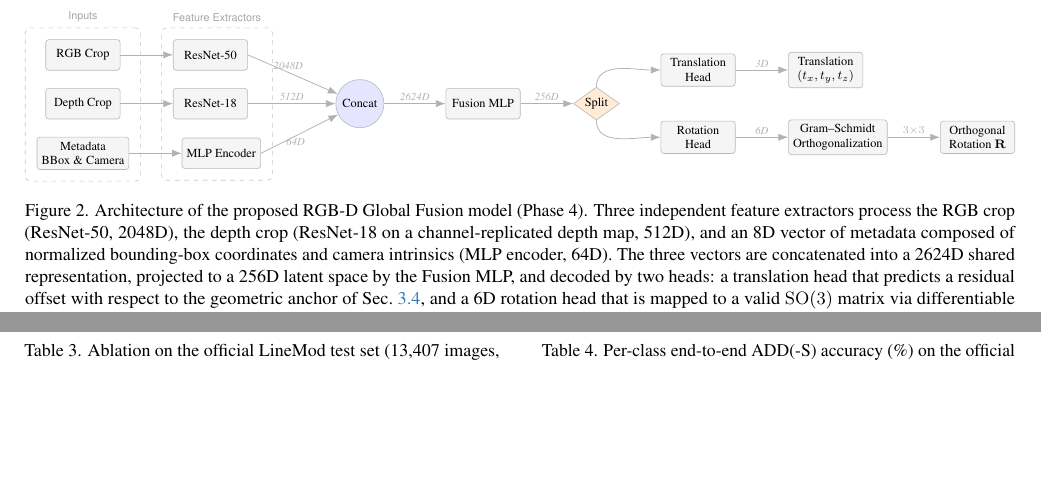
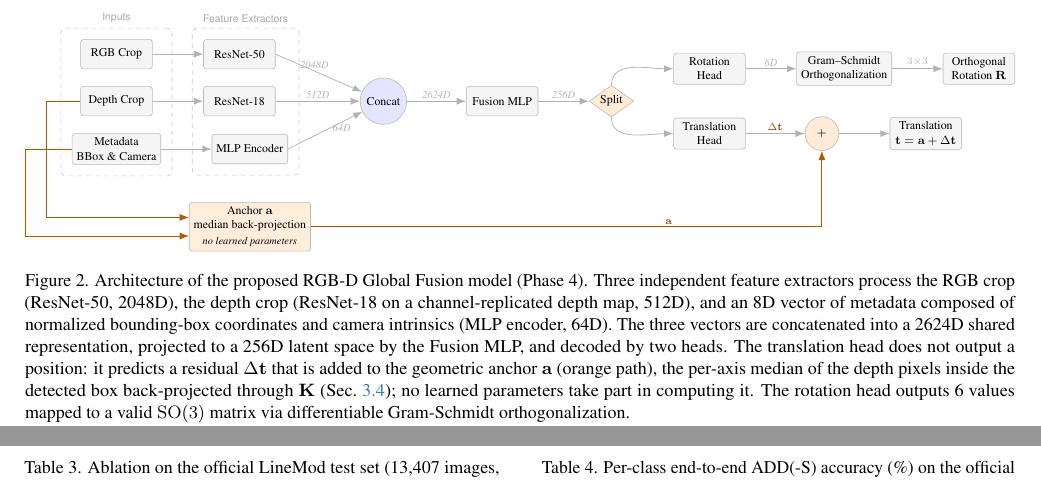
Before and after one commit to AlbeMiglio/AML, a LaTeX paper (report/main.tex, which reads report/3_method.tex): two parts of pages 5 and 7 of 9, joined at a grey line, cut so that both start at the same text, the shorter picture padded with empty space. Compiled offline with pdfLaTeX.

Commit message:
report: show the geometric anchor in the architecture figure

```diff
--- a/report/3_method.tex
+++ b/report/3_method.tex
@@ -81,12 +81,17 @@ To overcome the inherent depth ambiguity of monocular vision, we introduce a mul
     node distance=4mm and 12mm,
     blk/.style={draw=gray!55, rounded corners=2pt, fill=gray!8, align=center,
                 minimum height=7mm, minimum width=17mm, inner sep=3pt},
+    geo/.style={blk, fill=orange!14},
     cat/.style={draw=gray!55, circle, fill=blue!10, align=center,
                 minimum size=11mm, inner sep=1pt},
+    sumn/.style={draw=gray!55, circle, fill=orange!16, align=center,
+                minimum size=8mm, inner sep=1pt},
     spl/.style={draw=gray!55, diamond, aspect=1.4, fill=orange!16, align=center,
                 inner sep=1pt, minimum size=7mm},
     fl/.style={->, draw=gray!60, line width=0.5pt},
+    gfl/.style={->, draw=orange!70!black, line width=0.6pt},
     dlab/.style={font=\scriptsize\itshape, text=gray!60, inner sep=1.5pt},
+    glab/.style={font=\scriptsize\itshape, text=orange!60!black, inner sep=1.5pt},
 ]
     % inputs
     \node[blk] (rgb) {RGB Crop};
@@ -100,27 +105,37 @@ To overcome the inherent depth ambiguity of monocular vision, we introduce a mul
     \node[cat, right=20mm of r18] (cat) {Concat};
     \node[blk, right=14mm of cat] (fus) {Fusion MLP};
     \node[spl, right=of fus] (spl) {Split};
-        % heads
-        \node[blk, above right=2mm and 12mm of spl] (th) {Translation\\Head};
-        \node[blk, below right=2mm and 12mm of spl] (rh) {Rotation\\Head};
+    % heads (rotation on top, translation at the bottom)
+    \node[blk, above right=2mm and 12mm of spl] (rh) {Rotation\\Head};
+    \node[blk, below right=2mm and 12mm of spl] (th) {Translation\\Head};
     % outputs
-        \node[blk, right=12mm of th] (tout) {Translation\\$(t_x,t_y,t_z)$};
     \node[blk, right=12mm of rh] (gs) {Gram--Schmidt\\Orthogonalization};
     \node[blk, right=of gs] (rout) {Orthogonal\\Rotation $\mathbf{R}$};
+    \node[sumn, right=14mm of th] (sum) {$+$};
+    \node[blk, right=12mm of sum] (tout) {Translation\\$\bt=\ba+\Delta\bt$};
+    % geometric anchor
+    \node[geo, below=9mm of enc] (anc) {Anchor $\ba$\\median back-projection\\[1pt]{\scriptsize\itshape no learned parameters}};
     % edges
     \draw[fl] (rgb) -- (r50);
     \draw[fl] (dep) -- (r18);
     \draw[fl] (met) -- (enc);
     \draw[fl] (r50.east) -- (cat) node[dlab, pos=0.45, above]{2048D};
     \draw[fl] (r18.east) -- (cat) node[dlab, midway, above]{512D};
-        \draw[fl] (enc.east) -- (cat) node[dlab, pos=0.45, below]{64D};
+    \draw[fl] (enc.east) -- (cat) node[dlab, pos=0.72, below]{64D};
     \draw[fl] (cat) -- (fus) node[dlab, midway, above]{2624D};
     \draw[fl] (fus) -- (spl) node[dlab, midway, above]{256D};
-        \draw[fl] (spl.north) to[out=90, in=180] (th.west);
-        \draw[fl] (spl.south) to[out=-90, in=180] (rh.west);
-        \draw[fl] (th) -- (tout) node[dlab, midway, above]{3D};
+    \draw[fl] (spl.north) to[out=90, in=180] (rh.west);
+    \draw[fl] (spl.south) to[out=-90, in=180] (th.west);
     \draw[fl] (rh) -- (gs) node[dlab, midway, above]{6D};
     \draw[fl] (gs) -- (rout) node[dlab, midway, above]{$3{\times}3$};
+    \draw[fl] (th) -- (sum) node[glab, midway, above]{$\Delta\bt$};
+    \draw[fl] (sum) -- (tout);
+    % anchor wiring
+    \coordinate (cA) at ($(met.west)+(-6mm,0)$);
+    \coordinate (cB) at ($(met.west)+(-11mm,0)$);
+    \draw[gfl] (dep.west) -- (dep.west -| cA) |- ([yshift=2.2mm]anc.west);
+    \draw[gfl] (met.west) -- (met.west -| cB) |- ([yshift=-2.2mm]anc.west);
+    \draw[gfl] (anc.east) -| (sum.south) node[glab, pos=0.35, above]{$\ba$};
     % group frames
     \begin{scope}[on background layer]
         \node[draw=gray!45, dashed, rounded corners=3pt, inner sep=2.6mm,
@@ -130,7 +145,7 @@ To overcome the inherent depth ambiguity of monocular vision, we introduce a mul
     \end{scope}
 \end{tikzpicture}%
     }
-    \caption{Architecture of the proposed RGB-D Global Fusion model (Phase~4). Three independent feature extractors process the RGB crop (ResNet-50, 2048D), the depth crop (ResNet-18 on a channel-replicated depth map, 512D), and an 8D vector of metadata composed of normalized bounding-box coordinates and camera intrinsics (MLP encoder, 64D). The three vectors are concatenated into a 2624D shared representation, projected to a 256D latent space by the Fusion MLP, and decoded by two heads: a translation head that predicts a residual offset with respect to the geometric anchor of Sec.~\ref{sec:method_anchor}, and a 6D rotation head that is mapped to a valid $\SO$ matrix via differentiable Gram-Schmidt orthogonalization.}
+    \caption{Architecture of the proposed RGB-D Global Fusion model (Phase~4). Three independent feature extractors process the RGB crop (ResNet-50, 2048D), the depth crop (ResNet-18 on a channel-replicated depth map, 512D), and an 8D vector of metadata composed of normalized bounding-box coordinates and camera intrinsics (MLP encoder, 64D). The three vectors are concatenated into a 2624D shared representation, projected to a 256D latent space by the Fusion MLP, and decoded by two heads. The translation head does not output a position: it predicts a residual $\Delta\bt$ that is added to the geometric anchor $\ba$ (orange path), the per-axis median of the depth pixels inside the detected box back-projected through $\mathbf{K}$ (Sec.~\ref{sec:method_anchor}); no learned parameters take part in computing it. The rotation head outputs 6 values mapped to a valid $\SO$ matrix via differentiable Gram-Schmidt orthogonalization.}
     \label{fig:architecture}
 \end{figure*}
 
```
Lines whose indentation alone changed are shown as unchanged.
